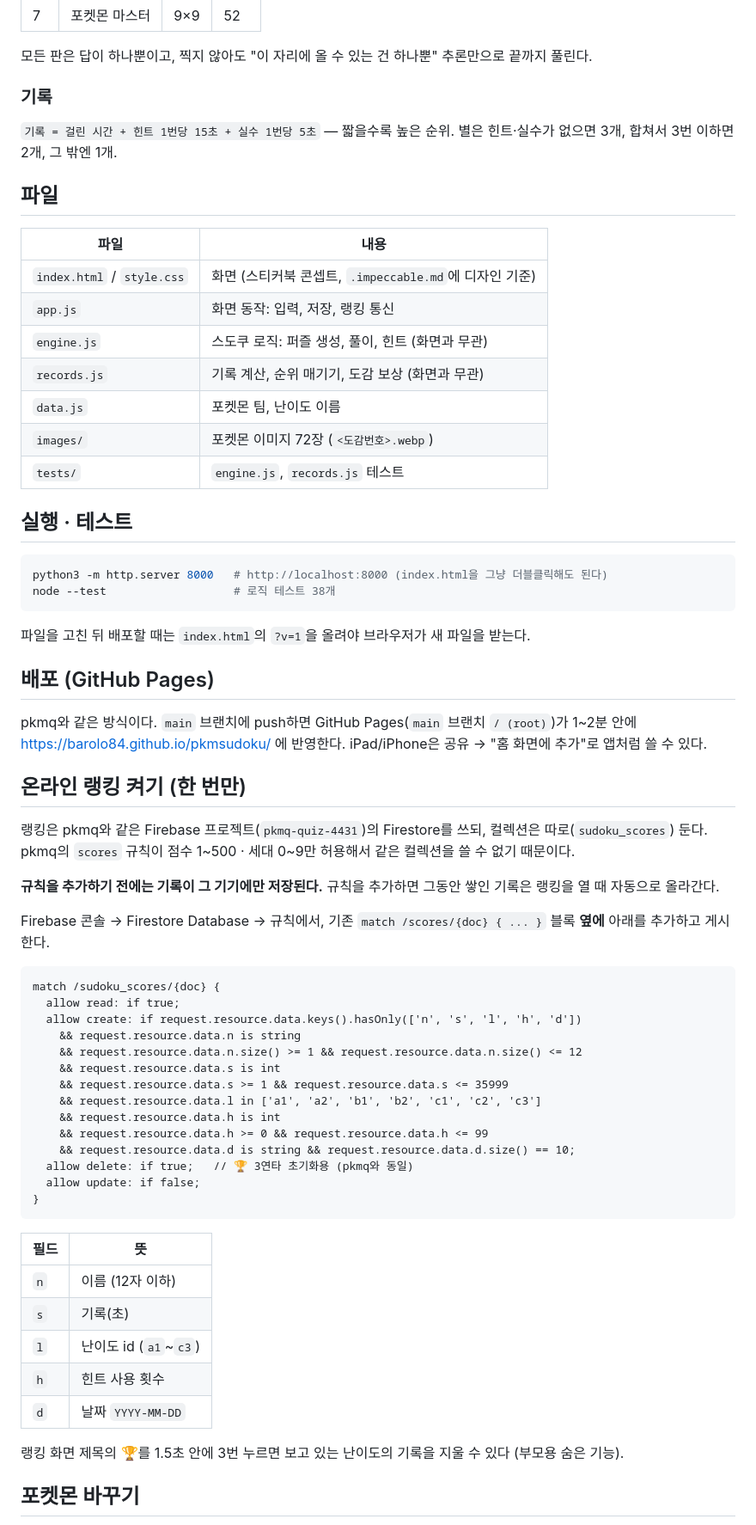
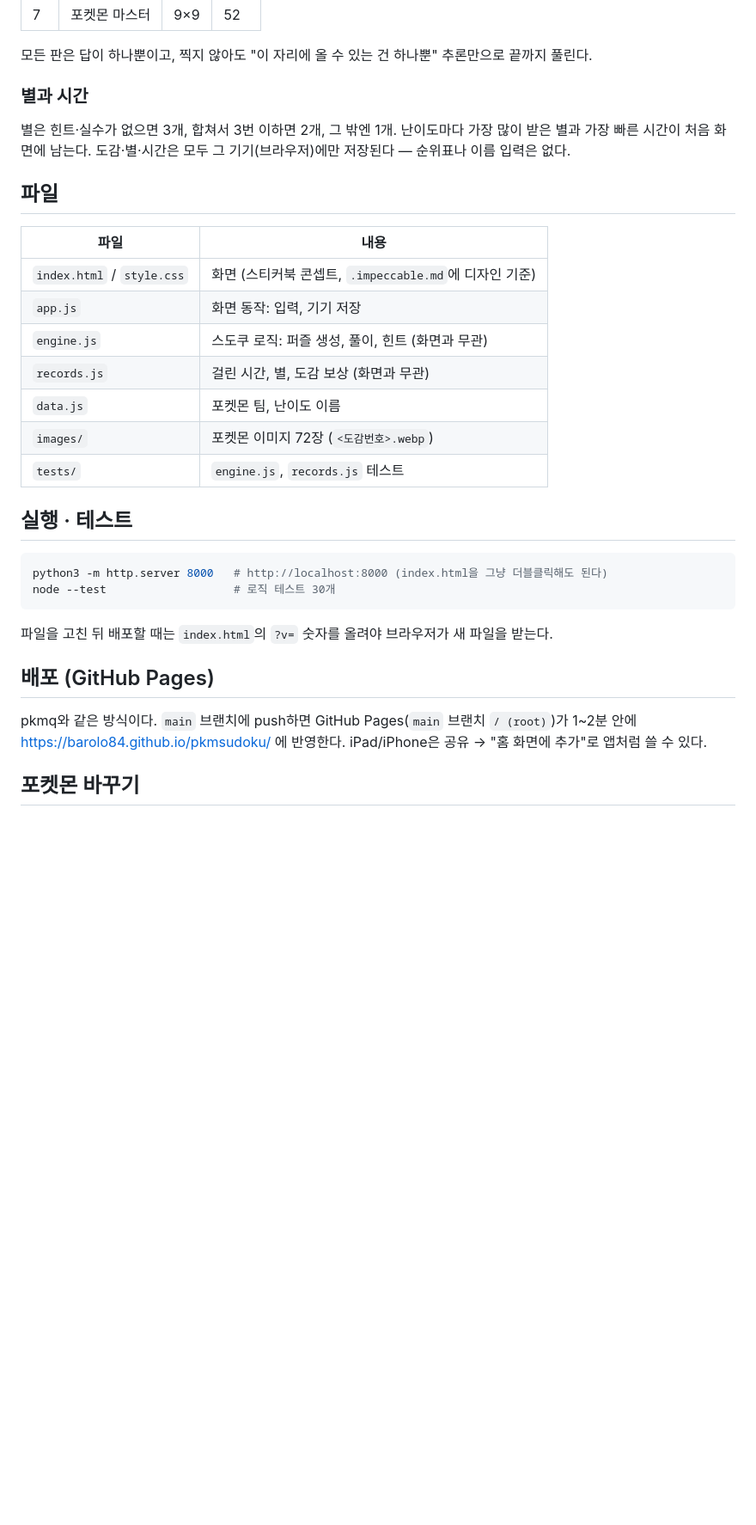
Before and after one commit to barolo84/pkmsudoku, a Markdown page: README.md, the part around one of its changes. Shown at 86% size. Drawn GitHub-style; blank space fills up the shorter version.

````diff
--- a/README.md
+++ b/README.md
@@ -38,19 +41,19 @@
 
 모든 판은 답이 하나뿐이고, 찍지 않아도 "이 자리에 올 수 있는 건 하나뿐" 추론만으로 끝까지 풀린다.
 
-### 기록
+### 별과 시간
 
-`기록 = 걸린 시간 + 힌트 1번당 15초 + 실수 1번당 5초` — 짧을수록 높은 순위.
-별은 힌트·실수가 없으면 3개, 합쳐서 3번 이하면 2개, 그 밖엔 1개.
+별은 힌트·실수가 없으면 3개, 합쳐서 3번 이하면 2개, 그 밖엔 1개. 난이도마다 가장 많이 받은 별과 가장 빠른 시간이
+처음 화면에 남는다. 도감·별·시간은 모두 그 기기(브라우저)에만 저장된다 — 순위표나 이름 입력은 없다.
 
 ## 파일
 
 | 파일 | 내용 |
 | --- | --- |
 | `index.html` / `style.css` | 화면 (스티커북 콘셉트, `.impeccable.md`에 디자인 기준) |
-| `app.js` | 화면 동작: 입력, 저장, 랭킹 통신 |
+| `app.js` | 화면 동작: 입력, 기기 저장 |
 | `engine.js` | 스도쿠 로직: 퍼즐 생성, 풀이, 힌트 (화면과 무관) |
-| `records.js` | 기록 계산, 순위 매기기, 도감 보상 (화면과 무관) |
+| `records.js` | 걸린 시간, 별, 도감 보상 (화면과 무관) |
 | `data.js` | 포켓몬 팀, 난이도 이름 |
 | `images/` | 포켓몬 이미지 72장 (`<도감번호>.webp`) |
 | `tests/` | `engine.js`, `records.js` 테스트 |
@@ -59,51 +62,15 @@
 
 ```sh
 python3 -m http.server 8000   # http://localhost:8000 (index.html을 그냥 더블클릭해도 된다)
-node --test                   # 로직 테스트 38개
+node --test                   # 로직 테스트 30개
 ```
 
-파일을 고친 뒤 배포할 때는 `index.html`의 `?v=1`을 올려야 브라우저가 새 파일을 받는다.
+파일을 고친 뒤 배포할 때는 `index.html`의 `?v=` 숫자를 올려야 브라우저가 새 파일을 받는다.
 
 ## 배포 (GitHub Pages)
 
 pkmq와 같은 방식이다. `main` 브랜치에 push하면 GitHub Pages(`main` 브랜치 `/ (root)`)가 1~2분 안에
 <https://barolo84.github.io/pkmsudoku/> 에 반영한다. iPad/iPhone은 공유 → "홈 화면에 추가"로 앱처럼 쓸 수 있다.
-
-## 온라인 랭킹 켜기 (한 번만)
-
-랭킹은 pkmq와 같은 Firebase 프로젝트(`pkmq-quiz-4431`)의 Firestore를 쓰되, 컬렉션은 따로(`sudoku_scores`) 둔다.
-pkmq의 `scores` 규칙이 점수 1~500 · 세대 0~9만 허용해서 같은 컬렉션을 쓸 수 없기 때문이다.
-
-**규칙을 추가하기 전에는 기록이 그 기기에만 저장된다.** 규칙을 추가하면 그동안 쌓인 기록은 랭킹을 열 때 자동으로 올라간다.
-
-Firebase 콘솔 → Firestore Database → 규칙에서, 기존 `match /scores/{doc} { ... }` 블록 **옆에** 아래를 추가하고 게시한다.
-
-```text
-match /sudoku_scores/{doc} {
-  allow read: if true;
-  allow create: if request.resource.data.keys().hasOnly(['n', 's', 'l', 'h', 'd'])
-    && request.resource.data.n is string
-    && request.resource.data.n.size() >= 1 && request.resource.data.n.size() <= 12
-    && request.resource.data.s is int
-    && request.resource.data.s >= 1 && request.resource.data.s <= 35999
-    && request.resource.data.l in ['a1', 'a2', 'b1', 'b2', 'c1', 'c2', 'c3']
-    && request.resource.data.h is int
-    && request.resource.data.h >= 0 && request.resource.data.h <= 99
-    && request.resource.data.d is string && request.resource.data.d.size() == 10;
-  allow delete: if true;   // 🏆 3연타 초기화용 (pkmq와 동일)
-  allow update: if false;
-}
-```
-
-| 필드 | 뜻 |
-| --- | --- |
-| `n` | 이름 (12자 이하) |
-| `s` | 기록(초) |
-| `l` | 난이도 id (`a1`~`c3`) |
-| `h` | 힌트 사용 횟수 |
-| `d` | 날짜 `YYYY-MM-DD` |
-
-랭킹 화면 제목의 🏆를 1.5초 안에 3번 누르면 보고 있는 난이도의 기록을 지울 수 있다 (부모용 숨은 기능).
 
 ## 포켓몬 바꾸기
 
````
Also changed, not shown: other parts of README.md (+5 -2 lines), docs/clear.png (added), docs/home.png, 5 other files.
